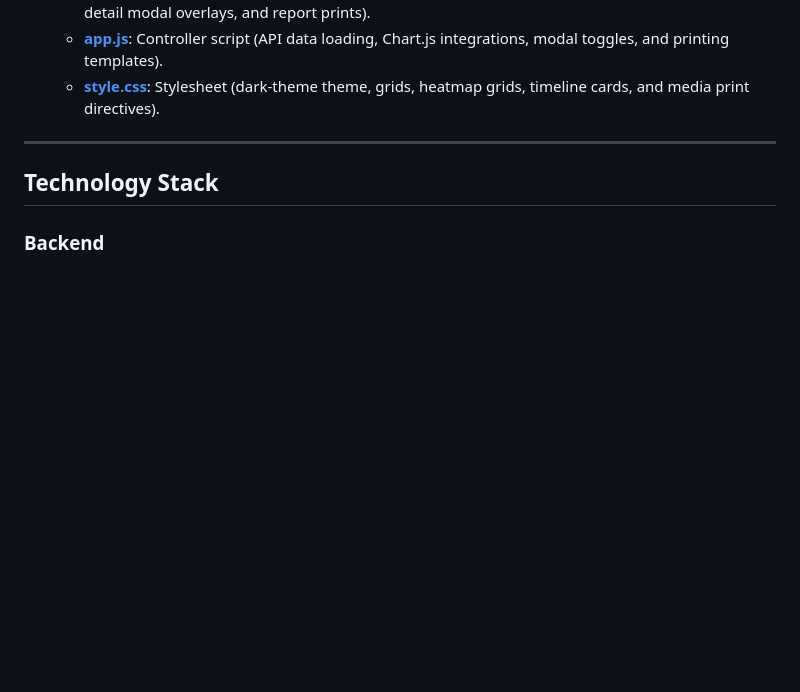
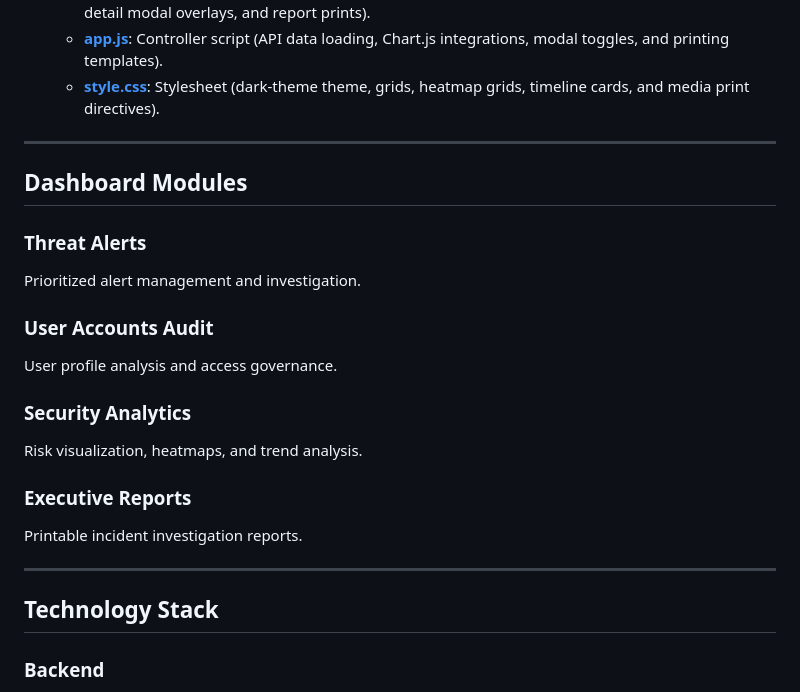
Before and after one commit to dimpukumar16/insider-threat-detection-platform, a Markdown page: README.md, the part around one of its changes. Rendered like a GitHub page; blank space fills up the shorter version.

```diff
--- a/README.md
+++ b/README.md
@@ -63,6 +95,26 @@ Dashboard & Reporting
 
 ---
 
+## Dashboard Modules
+
+### Threat Alerts
+
+Prioritized alert management and investigation.
+
+### User Accounts Audit
+
+User profile analysis and access governance.
+
+### Security Analytics
+
+Risk visualization, heatmaps, and trend analysis.
+
+### Executive Reports
+
+Printable incident investigation reports.
+
+---
+
 ## Technology Stack
 
 ### Backend
```
Also changed, not shown: other parts of README.md (+61 -75 lines).
